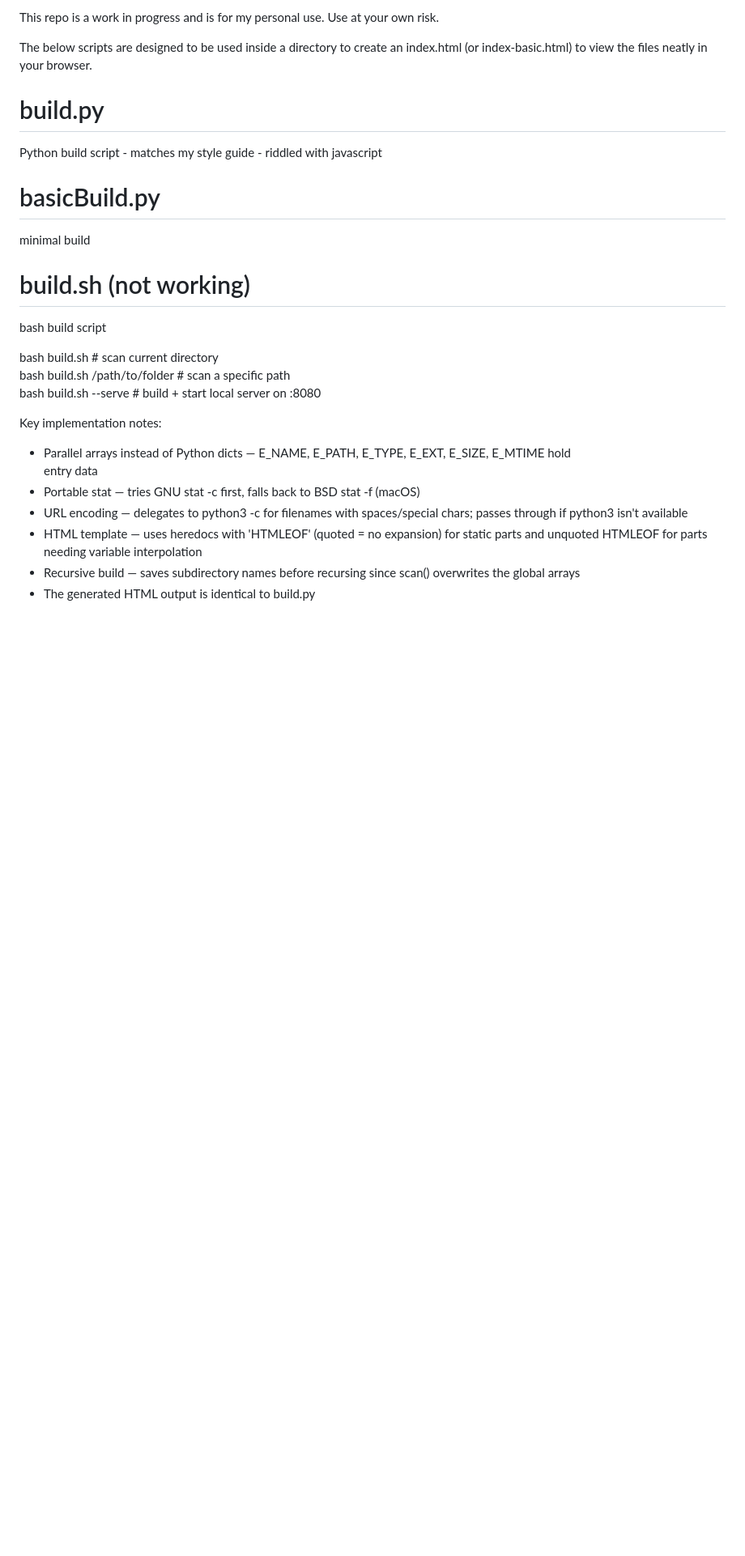
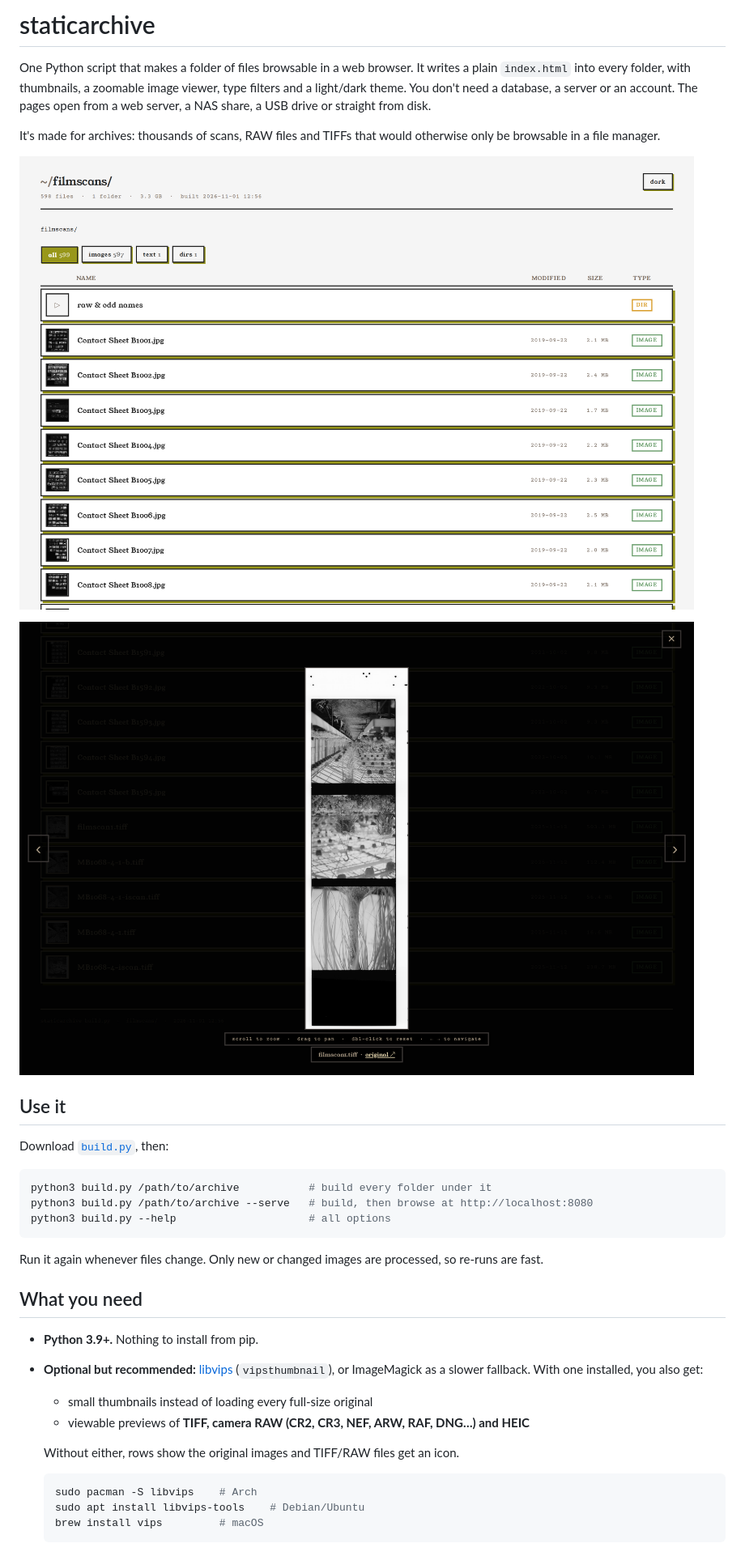
Before and after one commit to philcifone/staticarchive, a Markdown page: README.md, the part around one of its changes. Shown at 81% size. GitHub-like rendering; pictures changed too: docs/screenshot-lightbox.png (added), docs/screenshot-list.png (added); blank space fills up the shorter version.

Commit message:
Updated build, refined and added TIFF/RAW compatibility. Updated README.

````diff
--- a/README.md
+++ b/README.md
@@ -1,30 +1,42 @@
-This repo is a work in progress and is for my personal use. Use at your own risk.
+# staticarchive
 
-The below scripts are designed to be used inside a directory to create an index.html (or index-basic.html) to view the files neatly in your browser.
+One Python script that makes a folder of files browsable in a web browser. It writes a plain
+`index.html` into every folder, with thumbnails, a zoomable image viewer, type filters and a light/dark
+theme. You don't need a database, a server or an account. The pages open from a web server, a NAS
+share, a USB drive or straight from disk.
 
-# build.py
-Python build script - matches my style guide - riddled with javascript
+It's made for archives: thousands of scans, RAW files and TIFFs that would otherwise only be
+browsable in a file manager.
 
-# basicBuild.py
-minimal build
+![A folder of film contact sheets listed with thumbnails](docs/screenshot-list.png)
 
-# build.sh (not working)
-bash build script
+![A 16-bit TIFF film scan open in the image viewer](docs/screenshot-lightbox.png)
 
+## Use it
 
-  bash build.sh                  # scan current directory
-  bash build.sh /path/to/folder  # scan a specific path
-  bash build.sh --serve          # build + start local server on :8080
+Download [`build.py`](build.py), then:
 
-  Key implementation notes:
+```bash
+python3 build.py /path/to/archive           # build every folder under it
+python3 build.py /path/to/archive --serve   # build, then browse at http://localhost:8080
+python3 build.py --help                     # all options
+```
 
-  - Parallel arrays instead of Python dicts — E_NAME, E_PATH, E_TYPE, E_EXT, E_SIZE, E_MTIME hold
-  entry data
-  - Portable stat — tries GNU stat -c first, falls back to BSD stat -f (macOS)
-  - URL encoding — delegates to python3 -c for filenames with spaces/special chars; passes through
-  if python3 isn't available
-  - HTML template — uses heredocs with 'HTMLEOF' (quoted = no expansion) for static parts and
-  unquoted HTMLEOF for parts needing variable interpolation
-  - Recursive build — saves subdirectory names before recursing since scan() overwrites the global
-  arrays
-  - The generated HTML output is identical to build.py
+Run it again whenever files change. Only new or changed images are processed, so re-runs are fast.
+
+## What you need
+
+- **Python 3.9+.** Nothing to install from pip.
+- **Optional but recommended:** [libvips](https://www.libvips.org/) (`vipsthumbnail`), or
+  ImageMagick as a slower fallback. With one installed, you also get:
+  - small thumbnails instead of loading every full-size original
+  - viewable previews of **TIFF, camera RAW (CR2, CR3, NEF, ARW, RAF, DNG…) and HEIC**
+
+  Without either, rows show the original images and TIFF/RAW files get an icon.
+
+  ```bash
+  sudo pacman -S libvips    # Arch
+  sudo apt install libvips-tools    # Debian/Ubuntu
+  brew install vips         # macOS
+  ```
+
````
Also changed, not shown: other parts of README.md (+25 -0 lines), CLAUDE.md (deleted, +0 -52 lines), STYLE.md (deleted, +0 -152 lines), 4 other files.
